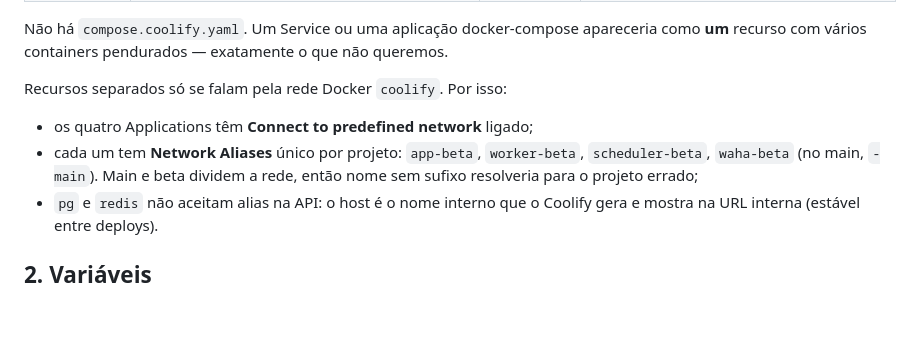
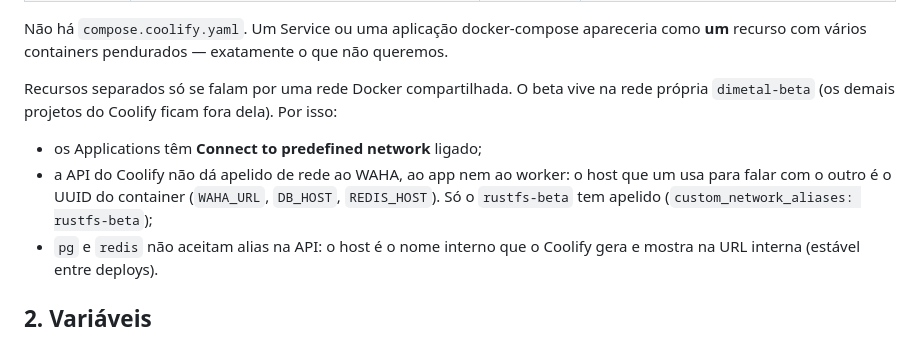
Before and after one commit to JotaSXBR/dimetal-atendimento, a Markdown page: docs/deploy.md, the part around the change. Rendered like a GitHub page; blank space fills up the shorter version.

```diff
--- a/docs/deploy.md
+++ b/docs/deploy.md
@@ -19,12 +19,12 @@ Projeto `dimetal-main` (produção) e projeto `dimetal-beta` (teste), cada um co
 Não há `compose.coolify.yaml`. Um Service ou uma aplicação docker-compose apareceria como **um**
 recurso com vários containers pendurados — exatamente o que não queremos.
 
-Recursos separados só se falam pela rede Docker `coolify`. Por isso:
+Recursos separados só se falam por uma rede Docker compartilhada. O beta vive na rede própria `dimetal-beta` (os demais
+projetos do Coolify ficam fora dela). Por isso:
 
-- os quatro Applications têm **Connect to predefined network** ligado;
-- cada um tem **Network Aliases** único por projeto: `app-beta`, `worker-beta`, `scheduler-beta`,
-  `waha-beta` (no main, `-main`). Main e beta dividem a rede, então nome sem sufixo resolveria para
-  o projeto errado;
+- os Applications têm **Connect to predefined network** ligado;
+- a API do Coolify não dá apelido de rede ao WAHA, ao app nem ao worker: o host que um usa para falar com o outro é o UUID do
+  container (`WAHA_URL`, `DB_HOST`, `REDIS_HOST`). Só o `rustfs-beta` tem apelido (`custom_network_aliases: rustfs-beta`);
 - `pg` e `redis` não aceitam alias na API: o host é o nome interno que o Coolify gera e mostra na
   URL interna (estável entre deploys).
 
```
Also changed, not shown: docs/deploy-coolify-api.md (+1 -1 lines), 1 other file.
